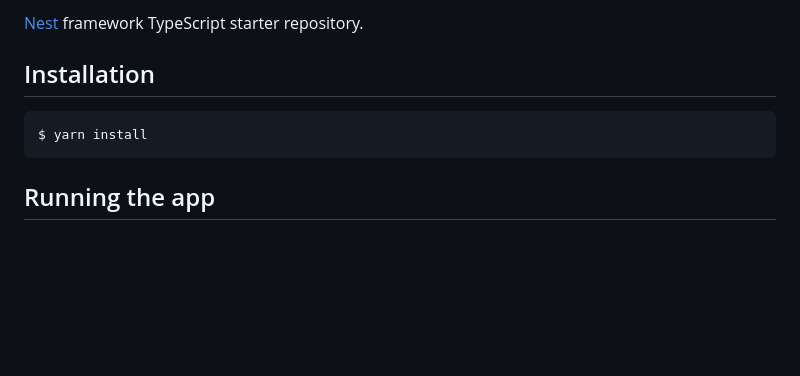
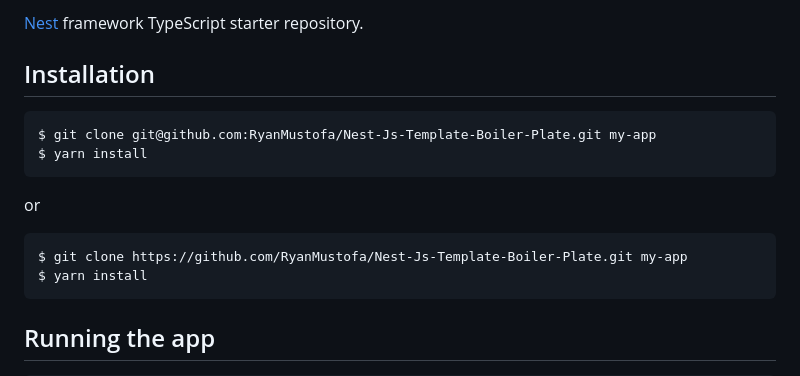
Before and after one commit to RyanMustofa/Nest-Js-Template-Boiler-Plate, a Markdown page: README.md, the part around the change. Rendered like a GitHub page; blank space fills up the shorter version.

````diff
--- a/README.md
+++ b/README.md
@@ -29,6 +29,14 @@
 ## Installation
 
 ```bash
+$ git clone git@github.com:RyanMustofa/Nest-Js-Template-Boiler-Plate.git my-app
+$ yarn install
+```
+
+or
+
+```bash
+$ git clone https://github.com/RyanMustofa/Nest-Js-Template-Boiler-Plate.git my-app
 $ yarn install
 ```
 
````
